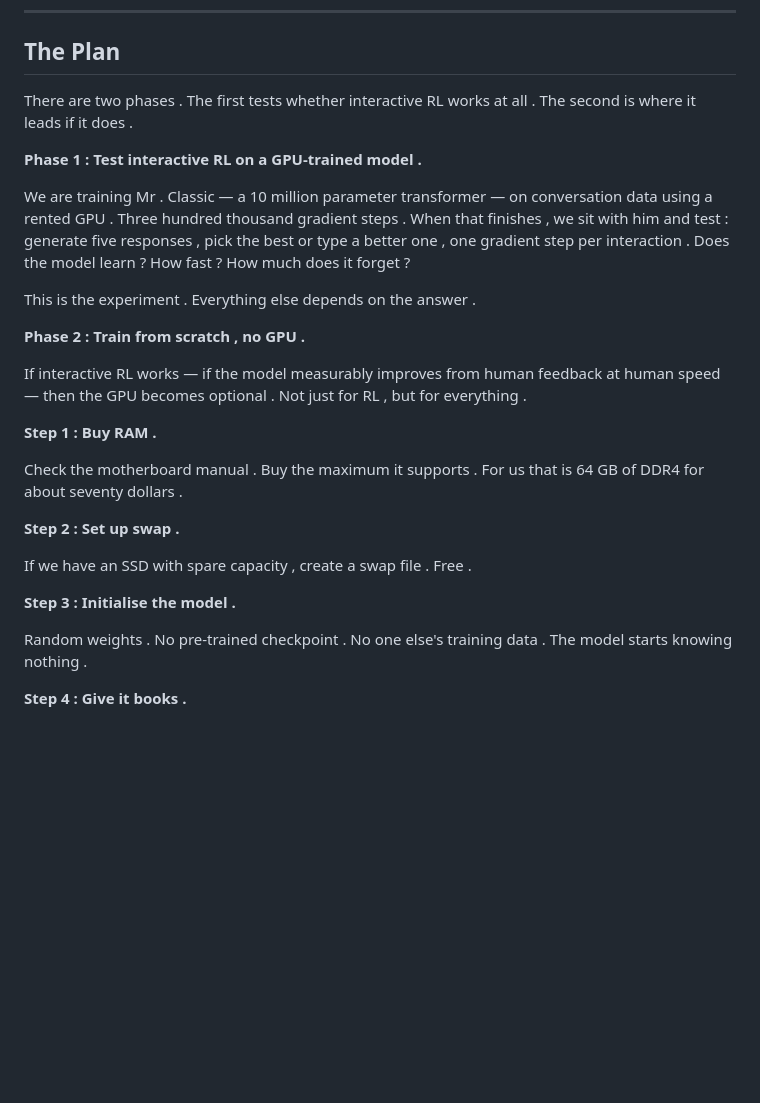
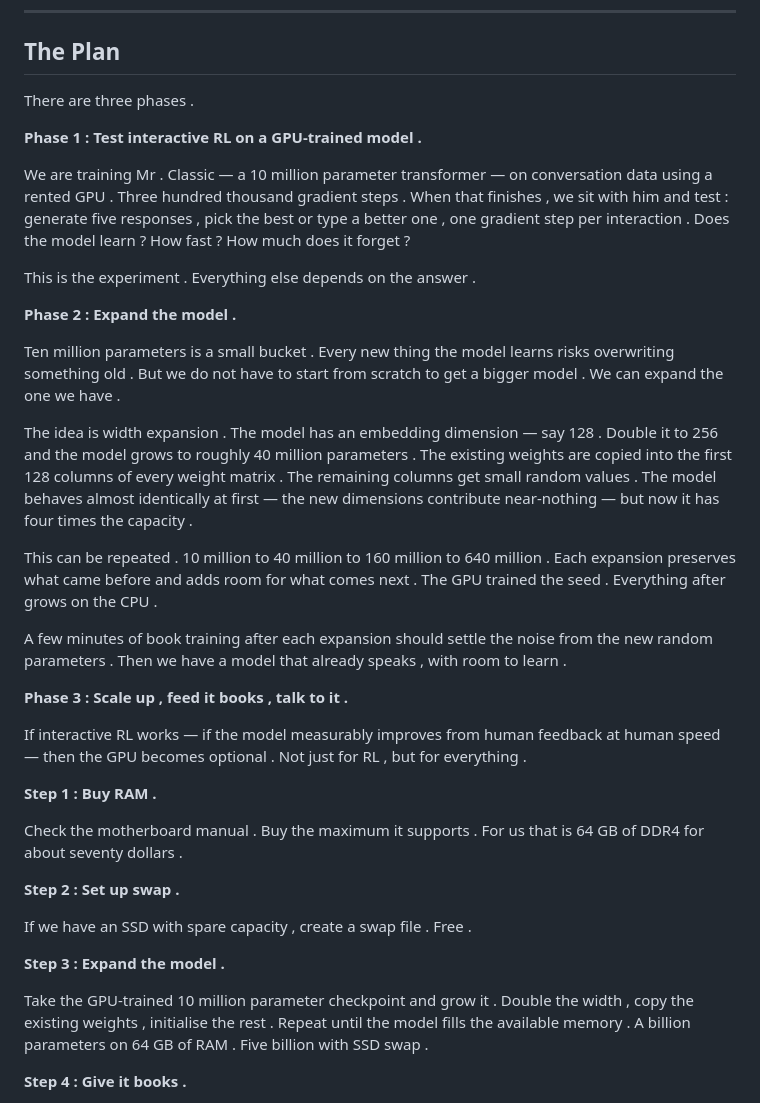
Before and after one commit to rolandnsharp/rolandnsharp.github.io, a Markdown page: src/posts/do-you-need-a-gpu.md, the part around the change. Rendered like a GitHub page; blank space fills up the shorter version.

Commit message:
Add model expansion phase to GPU blog post
Phase 2: expand existing model instead of starting from scratch.
Width expansion preserves learned weights, adds capacity.
10M → 40M → 160M → 640M+, each step on CPU.

Co-Authored-By: Claude Opus 4.6 <noreply@anthropic.com>

```diff
--- a/src/posts/do-you-need-a-gpu.md
+++ b/src/posts/do-you-need-a-gpu.md
@@ -116,8 +116,7 @@ We have not tested this at that scale yet . We will .
 
 ## The Plan
 
-There are two phases . The first tests whether interactive RL works at
-all . The second is where it leads if it does .
+There are three phases .
 
 **Phase 1 : Test interactive RL on a GPU-trained model .**
 
@@ -129,7 +128,29 @@ interaction . Does the model learn ? How fast ? How much does it forget ?
 
 This is the experiment . Everything else depends on the answer .
 
-**Phase 2 : Train from scratch , no GPU .**
+**Phase 2 : Expand the model .**
+
+Ten million parameters is a small bucket . Every new thing the model
+learns risks overwriting something old . But we do not have to start
+from scratch to get a bigger model . We can expand the one we have .
+
+The idea is width expansion . The model has an embedding dimension —
+say 128 . Double it to 256 and the model grows to roughly 40 million
+parameters . The existing weights are copied into the first 128 columns
+of every weight matrix . The remaining columns get small random values .
+The model behaves almost identically at first — the new dimensions
+contribute near-nothing — but now it has four times the capacity .
+
+This can be repeated . 10 million to 40 million to 160 million to 640
+million . Each expansion preserves what came before and adds room for
+what comes next . The GPU trained the seed . Everything after grows on
+the CPU .
+
+A few minutes of book training after each expansion should settle the
+noise from the new random parameters . Then we have a model that already
+speaks , with room to learn .
+
+**Phase 3 : Scale up , feed it books , talk to it .**
 
 If interactive RL works — if the model measurably improves from human
 feedback at human speed — then the GPU becomes optional . Not just for
@@ -144,10 +165,12 @@ is 64 GB of DDR4 for about seventy dollars .
 
 If we have an SSD with spare capacity , create a swap file . Free .
 
-**Step 3 : Initialise the model .**
+**Step 3 : Expand the model .**
 
-Random weights . No pre-trained checkpoint . No one else's training
-data . The model starts knowing nothing .
+Take the GPU-trained 10 million parameter checkpoint and grow it .
+Double the width , copy the existing weights , initialise the rest .
+Repeat until the model fills the available memory . A billion parameters
+on 64 GB of RAM . Five billion with SSD swap .
 
 **Step 4 : Give it books .**
 
```
